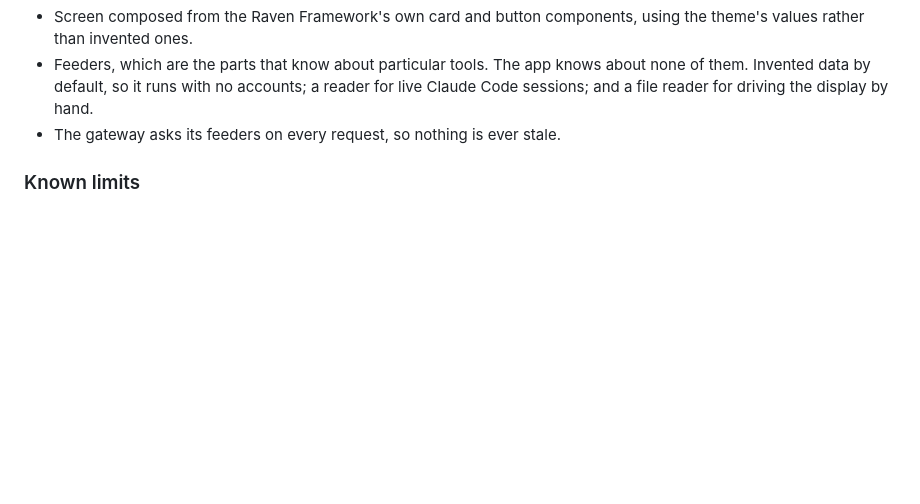
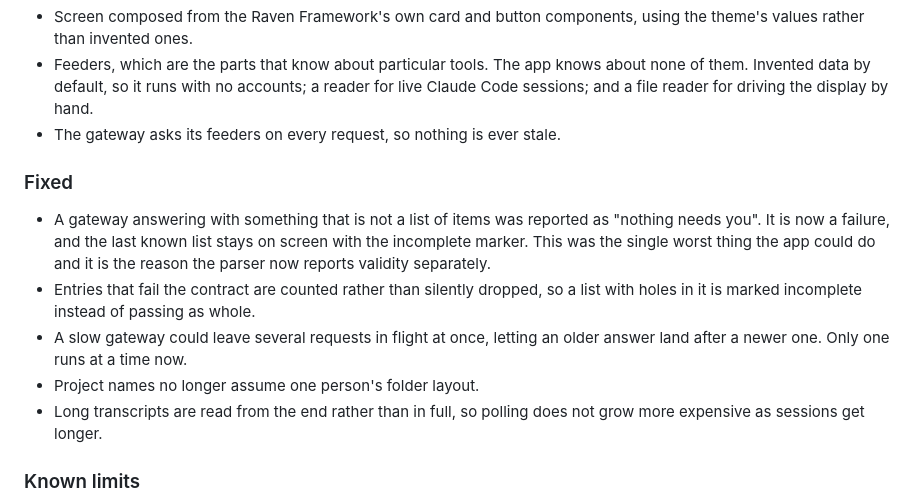
Before and after one commit to RBraga01/agent-hud, a Markdown page: CHANGELOG.md, the part around the change. GitHub-like rendering; blank space fills up the shorter version.

```diff
--- a/CHANGELOG.md
+++ b/CHANGELOG.md
@@ -20,6 +20,21 @@ glasses until Raven issues credentials and opens their upload service.
   driving the display by hand.
 - The gateway asks its feeders on every request, so nothing is ever stale.
 
+### Fixed
+- A gateway answering with something that is not a list of items was
+  reported as "nothing needs you". It is now a failure, and the last known
+  list stays on screen with the incomplete marker. This was the single
+  worst thing the app could do and it is the reason the parser now reports
+  validity separately.
+- Entries that fail the contract are counted rather than silently dropped,
+  so a list with holes in it is marked incomplete instead of passing as
+  whole.
+- A slow gateway could leave several requests in flight at once, letting an
+  older answer land after a newer one. Only one runs at a time now.
+- Project names no longer assume one person's folder layout.
+- Long transcripts are read from the end rather than in full, so polling
+  does not grow more expensive as sessions get longer.
+
 ### Known limits
 - Staring can only be tested with a mouse. Real eye tracking is accurate to
   two or three degrees, so the target may need to be larger than it looks.
```
Also changed, not shown: AGENTS.md (+19 -0 lines), README.md (+20 -1 lines), docs/demo.gif (added), 11 other files.
